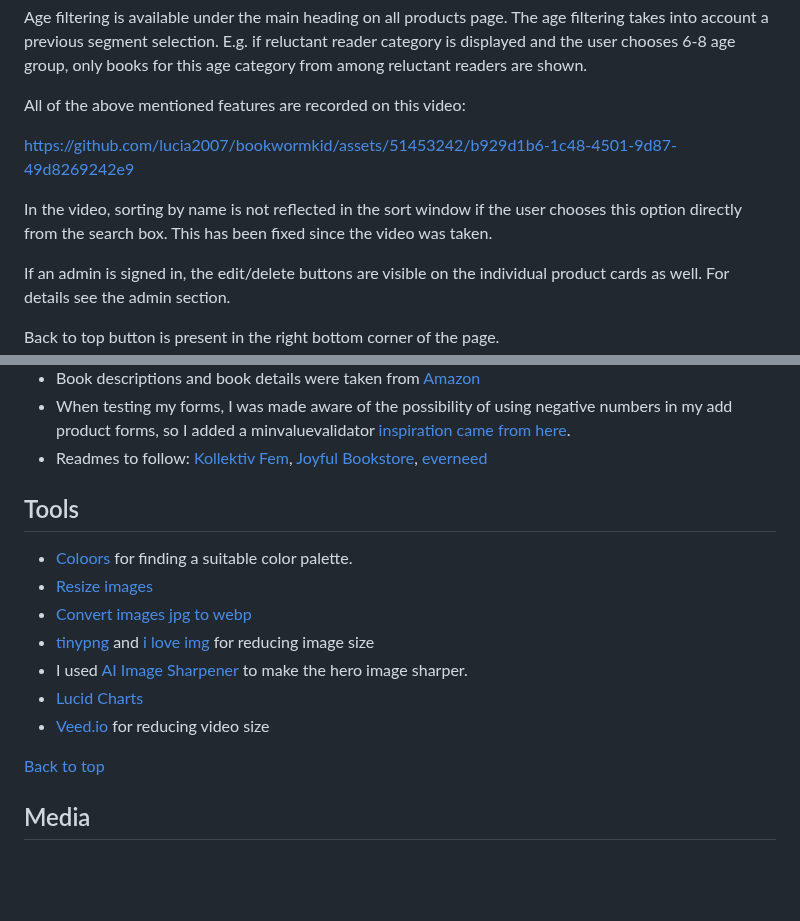
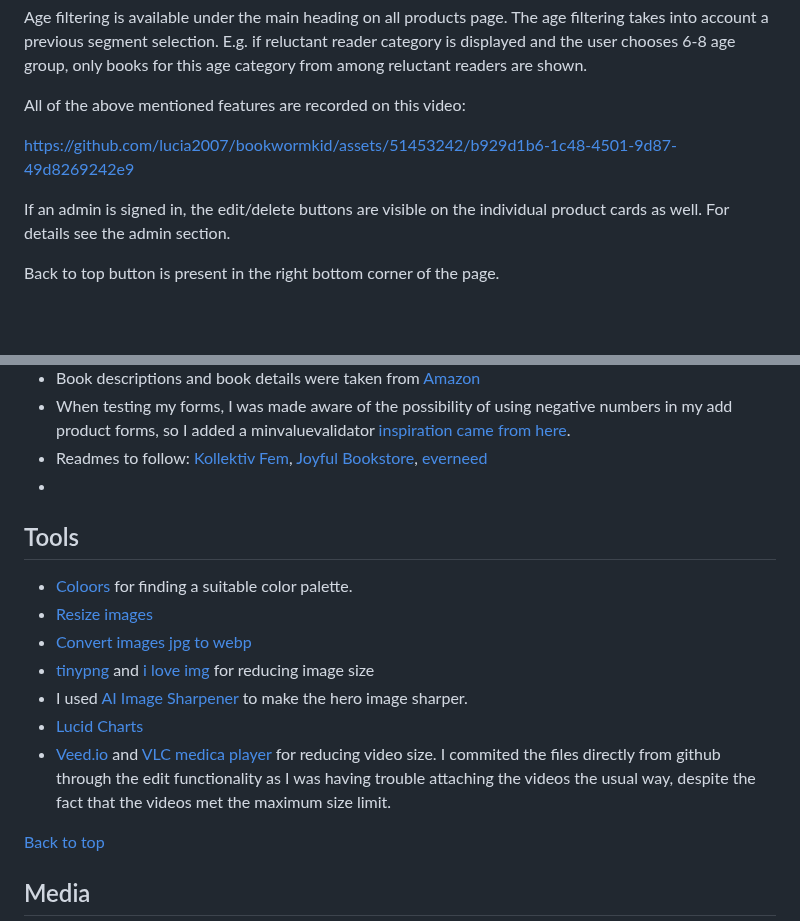
Before and after one commit to lucia2007/bookwormkid, a Markdown page: README.md, 2 parts joined by grey strips. Rendered like a GitHub page; blank space fills up the shorter version.

Commit message:
Doc: Video update

```diff
--- a/README.md
+++ b/README.md
@@ -900,8 +900,6 @@ All of the above mentioned features are recorded on this video:
 
 https://github.com/lucia2007/bookwormkid/assets/51453242/b929d1b6-1c48-4501-9d87-49d8269242e9
 
-In the video, sorting by name is not reflected in the sort window if the user chooses this option directly from the search box. This has been fixed since the video was taken.
-
 If an admin is signed in, the edit/delete buttons are visible on the individual product cards as well. For details see the admin section.
 
 Back to top button is present in the right bottom corner of the page.
@@ -2001,6 +1999,7 @@ Take the following steps to create a clone of a project:
 - Book descriptions and book details were taken from [Amazon](https://amazon.co.uk)
 - When testing my forms, I was made aware of the possibility of using negative numbers in my add product forms, so I added a minvaluevalidator [inspiration came from here](https://github.com/worldofmarcus/project-portfolio-5/blob/main/products/models.py).
 - Readmes to follow: [Kollektiv Fem](https://github.com/worldofmarcus/project-portfolio-5/blob/main/README.md), [Joyful Bookstore](https://github.com/Iris-Smok/JoyfulBookstore-PP5/blob/f37dc7a338dd26c35ffb5efd183138235836a983/README.md), [everneed](https://github.com/amylour/everneed/blob/main/README.md)
+-
 ## Tools
 - [Coloors](https://coolors.co/) for finding a suitable color palette.
 - [Resize images](https://www.iloveimg.com/resize-image)
@@ -2008,7 +2007,7 @@ Take the following steps to create a clone of a project:
 - [tinypng](https://tinypng.com/) and [i love img](https://www.iloveimg.com/) for reducing image size
 - I used [AI Image Sharpener](https://vanceai.com/sharpen-ai/) to make the hero image sharper.
 - [Lucid Charts](https://lucidchart.com/)
-- [Veed.io](https://www.veed.io) for reducing video size
+- [Veed.io](https://www.veed.io) and [VLC medica player](https://www.videolan.org/vlc/) for reducing video size. I commited the files directly from github through the edit functionality as I was having trouble attaching the videos the usual way, despite the fact that the videos met the maximum size limit.
 
 [Back to top](#contents)
 
```
Also changed, not shown: TESTING.md (line endings or trailing spaces).
